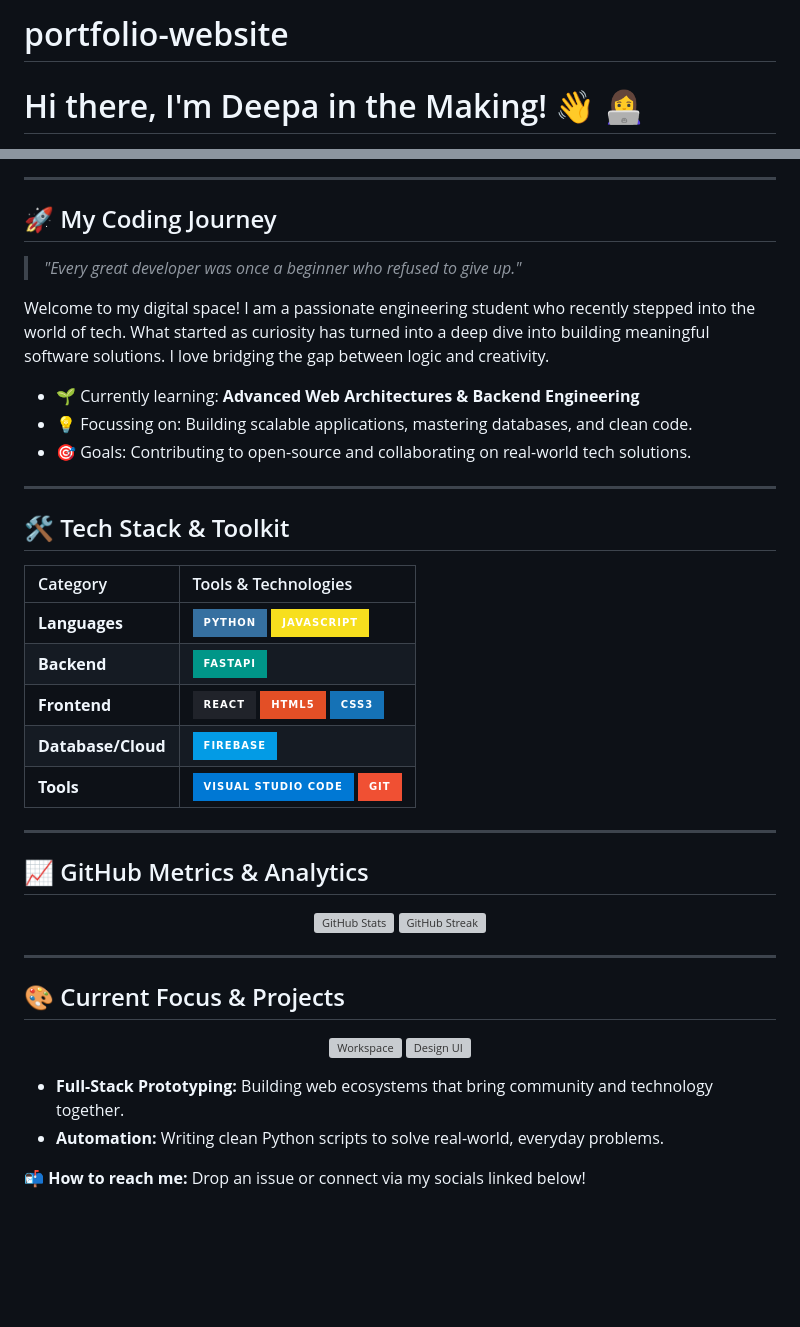
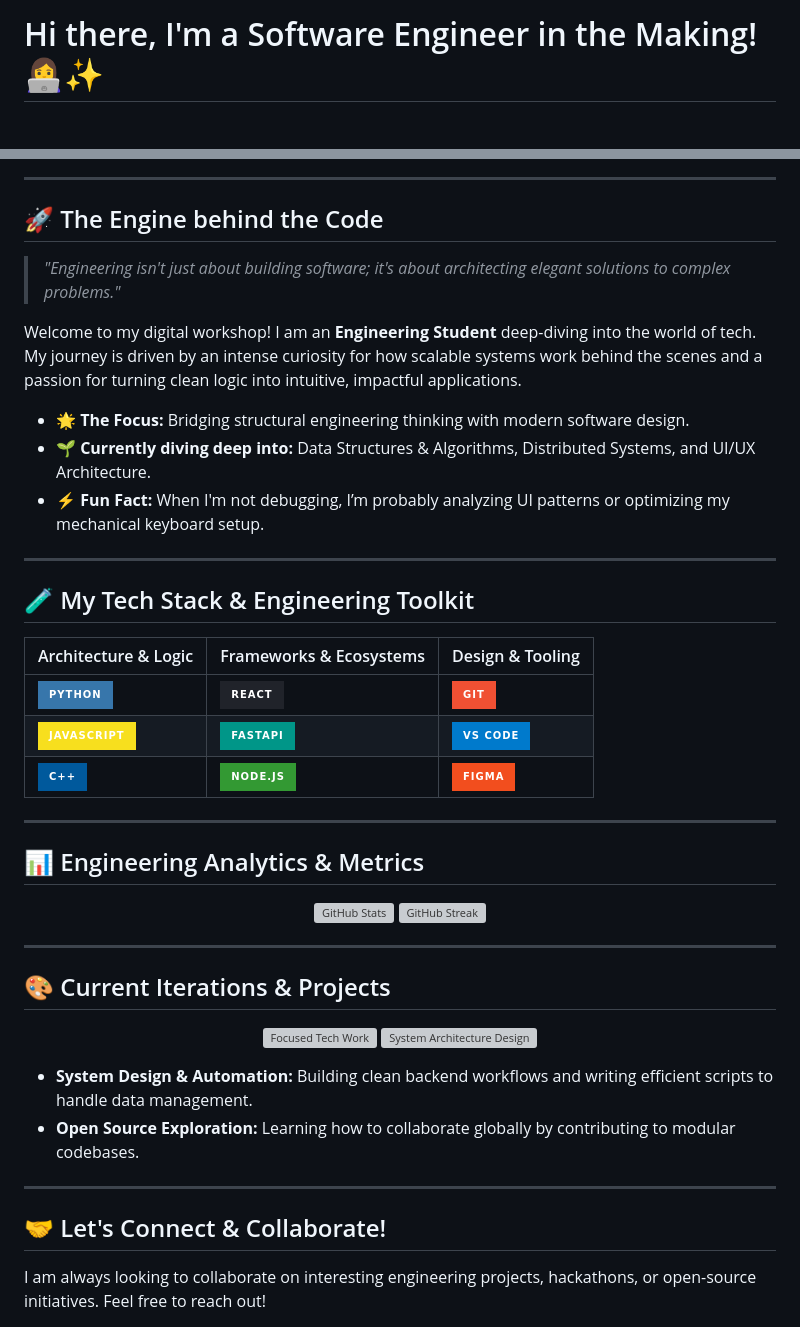
Before and after one commit to deedeepa909/portfolio-website, a Markdown page: README.md, 2 parts joined by grey strips. Drawn GitHub-style; badges without logos; blank space fills up the shorter version; grey boxes are pictures that could not be loaded.

Commit message:
Update README.md
Signed-off-by: dee_pa_sk <deepadeepa0235@gmail.com>

```diff
--- a/README.md
+++ b/README.md
@@ -1,4 +1,3 @@
-# portfolio-website
-# Hi there, I'm Deepa in the Making! 👋 👩‍💻
+# Hi there, I'm a Software Engineer in the Making! 👩‍💻✨
 
 <p align="center">
@@ -7,29 +6,27 @@
 
 ---
 
-## 🚀 My Coding Journey
-> *"Every great developer was once a beginner who refused to give up."*
+## 🚀 The Engine behind the Code
+> *"Engineering isn't just about building software; it's about architecting elegant solutions to complex problems."*
 
-Welcome to my digital space! I am a passionate engineering student who recently stepped into the world of tech. What started as curiosity has turned into a deep dive into building meaningful software solutions. I love bridging the gap between logic and creativity.
+Welcome to my digital workshop! I am an **Engineering Student** deep-diving into the world of tech. My journey is driven by an intense curiosity for how scalable systems work behind the scenes and a passion for turning clean logic into intuitive, impactful applications.
 
-* 🌱 Currently learning: **Advanced Web Architectures & Backend Engineering**
-* 💡 Focussing on: Building scalable applications, mastering databases, and clean code.
-* 🎯 Goals: Contributing to open-source and collaborating on real-world tech solutions.
+* 🌟 **The Focus:** Bridging structural engineering thinking with modern software design.
+* 🌱 **Currently diving deep into:** Data Structures & Algorithms, Distributed Systems, and UI/UX Architecture.
+* ⚡ **Fun Fact:** When I'm not debugging, I’m probably analyzing UI patterns or optimizing my mechanical keyboard setup.
 
 ---
 
-## 🛠️ Tech Stack & Toolkit
+## 🧪 My Tech Stack & Engineering Toolkit
 
-| Category | Tools & Technologies |
-| :--- | :--- |
-| **Languages** | ![Python](https://img.shields.io/badge/python-3670A0?style=for-the-badge&logo=python&logoColor=ffdd54) ![JavaScript](https://img.shields.io/badge/javascript-%23F7DF1E.svg?style=for-the-badge&logo=javascript&logoColor=black) |
-| **Backend** | ![FastAPI](https://img.shields.io/badge/FastAPI-009688?style=for-the-badge&logo=FastAPI&logoColor=white) |
-| **Frontend** | ![React](https://img.shields.io/badge/react-%2320232a.svg?style=for-the-badge&logo=react&logoColor=%2361dafb) ![HTML5](https://img.shields.io/badge/html5-%23E34F26.svg?style=for-the-badge&logo=html5&logoColor=white) ![CSS3](https://img.shields.io/badge/css3-%231572B6.svg?style=for-the-badge&logo=css3&logoColor=white) |
-| **Database/Cloud**| ![Firebase](https://img.shields.io/badge/Firebase-039BE5?style=for-the-badge&logo=Firebase&logoColor=white) |
-| **Tools** | ![VS Code](https://img.shields.io/badge/Visual_Studio_Code-0078D4?style=for-the-badge&logo=visual-studio-code&logoColor=white) ![Git](https://img.shields.io/badge/git-%23F05033.svg?style=for-the-badge&logo=git&logoColor=white) |
+| Architecture & Logic | Frameworks & Ecosystems | Design & Tooling |
+| :--- | :--- | :--- |
+| ![Python](https://img.shields.io/badge/Python-3776AB?style=for-the-badge&logo=python&logoColor=white) | ![React](https://img.shields.io/badge/React-20232A?style=for-the-badge&logo=react&logoColor=61DAFB) | ![Git](https://img.shields.io/badge/Git-F05033?style=for-the-badge&logo=git&logoColor=white) |
+| ![JavaScript](https://img.shields.io/badge/JavaScript-F7DF1E?style=for-the-badge&logo=javascript&logoColor=black) | ![FastAPI](https://img.shields.io/badge/FastAPI-009688?style=for-the-badge&logo=FastAPI&logoColor=white) | ![VS Code](https://img.shields.io/badge/VS_Code-007ACC?style=for-the-badge&logo=visual-studio-code&logoColor=white) |
+| ![C++](https://img.shields.io/badge/C%2B%2B-00599C?style=for-the-badge&logo=c%2B%2B&logoColor=white) | ![Node.js](https://img.shields.io/badge/Node.js-339933?style=for-the-badge&logo=node.js&logoColor=white) | ![Figma](https://img.shields.io/badge/Figma-F24E1E?style=for-the-badge&logo=figma&logoColor=white) |
 
 ---
 
-## 📈 GitHub Metrics & Analytics
+## 📊 Engineering Analytics & Metrics
 
 <p align="center">
@@ -39,16 +36,20 @@ Welcome to my digital space! I am a passionate engineering student who recently
 
 ---
 
-## 🎨 Current Focus & Projects
+## 🎨 Current Iterations & Projects
 
 <p align="center">
-  <img src="https://images.unsplash.com/photo-1555066931-4365d14bab8c?auto=format&fit=crop&w=500&q=80" alt="Workspace" width="45%" style="border-radius: 8px; margin-right: 10px;"/>
-  <img src="https://images.unsplash.com/photo-1531403009284-440f080d1e12?auto=format&fit=crop&w=500&q=80" alt="Design UI" width="45%" style="border-radius: 8px;"/>
+  <img src="https://images.unsplash.com/photo-1581092921461-eab62e97a780?auto=format&fit=crop&w=500&q=80" alt="Focused Tech Work" width="45%" style="border-radius: 10px; margin-right: 15px;"/>
+  <img src="https://images.unsplash.com/photo-1531403009284-440f080d1e12?auto=format&fit=crop&w=500&q=80" alt="System Architecture Design" width="45%" style="border-radius: 10px;"/>
 </p>
 
-* **Full-Stack Prototyping:** Building web ecosystems that bring community and technology together.
-* **Automation:** Writing clean Python scripts to solve real-world, everyday problems.
+* **System Design & Automation:** Building clean backend workflows and writing efficient scripts to handle data management.
+* **Open Source Exploration:** Learning how to collaborate globally by contributing to modular codebases.
 
-📬 **How to reach me:** Drop an issue or connect via my socials linked below!
+---
+
+## 🤝 Let's Connect & Collaborate!
+
+I am always looking to collaborate on interesting engineering projects, hackathons, or open-source initiatives. Feel free to reach out!
 
 <p align="left">
```
Also changed, not shown: other parts of README.md (+5 -4 lines).
